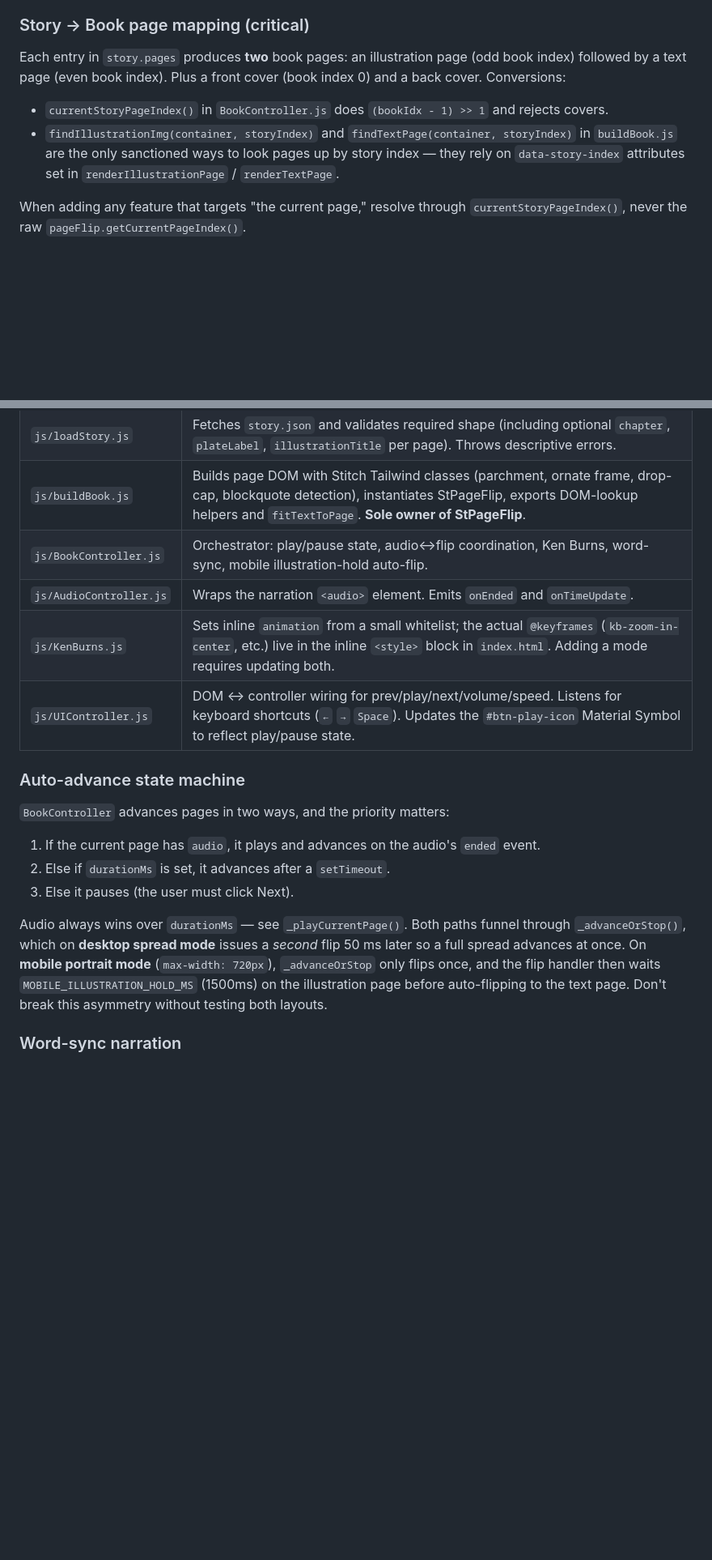
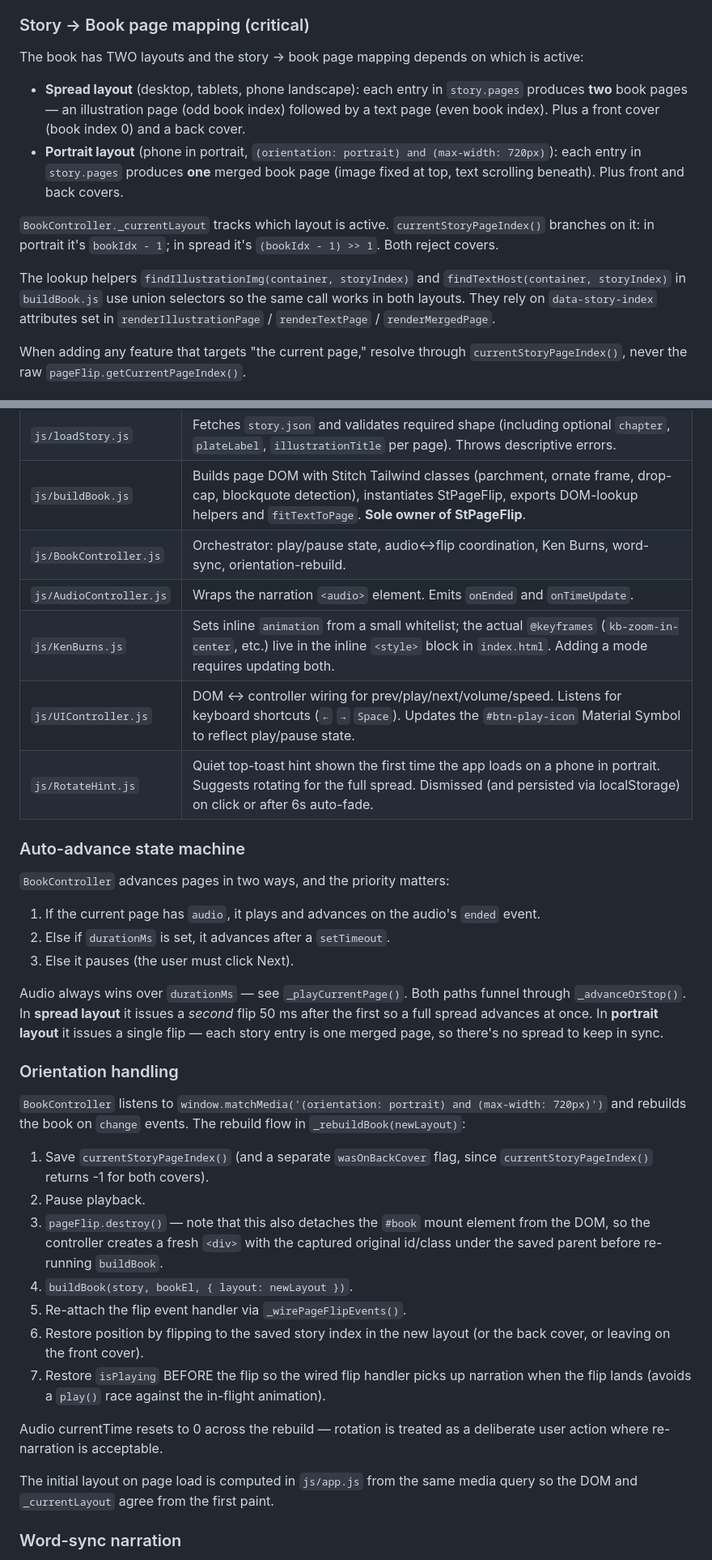
Before and after one commit to cxbrandonsams-tech/pf2e-story, a Markdown page: CLAUDE.md, 2 parts joined by grey strips. Shown at 81% size. GitHub-like rendering; blank space fills up the shorter version.

Commit message:
docs(CLAUDE): document portrait merged layout, orientation rebuild, RotateHint

```diff
--- a/CLAUDE.md
+++ b/CLAUDE.md
@@ -19,10 +19,14 @@ The design is a controller-orchestrator over StPageFlip. **Only `js/buildBook.js
 
 ### Story → Book page mapping (critical)
 
-Each entry in `story.pages` produces **two** book pages: an illustration page (odd book index) followed by a text page (even book index). Plus a front cover (book index 0) and a back cover. Conversions:
+The book has TWO layouts and the story → book page mapping depends on which is active:
 
-- `currentStoryPageIndex()` in `BookController.js` does `(bookIdx - 1) >> 1` and rejects covers.
-- `findIllustrationImg(container, storyIndex)` and `findTextPage(container, storyIndex)` in `buildBook.js` are the only sanctioned ways to look pages up by story index — they rely on `data-story-index` attributes set in `renderIllustrationPage` / `renderTextPage`.
+- **Spread layout** (desktop, tablets, phone landscape): each entry in `story.pages` produces **two** book pages — an illustration page (odd book index) followed by a text page (even book index). Plus a front cover (book index 0) and a back cover.
+- **Portrait layout** (phone in portrait, `(orientation: portrait) and (max-width: 720px)`): each entry in `story.pages` produces **one** merged book page (image fixed at top, text scrolling beneath). Plus front and back covers.
+
+`BookController._currentLayout` tracks which layout is active. `currentStoryPageIndex()` branches on it: in portrait it's `bookIdx - 1`; in spread it's `(bookIdx - 1) >> 1`. Both reject covers.
+
+The lookup helpers `findIllustrationImg(container, storyIndex)` and `findTextHost(container, storyIndex)` in `buildBook.js` use union selectors so the same call works in both layouts. They rely on `data-story-index` attributes set in `renderIllustrationPage` / `renderTextPage` / `renderMergedPage`.
 
 When adding any feature that targets "the current page," resolve through `currentStoryPageIndex()`, never the raw `pageFlip.getCurrentPageIndex()`.
 
@@ -33,10 +37,11 @@ When adding any feature that targets "the current page," resolve through `curren
 | `js/app.js` | Entry point. Wires controllers, populates `#story-title`, handles top-level error/toast UI. |
 | `js/loadStory.js` | Fetches `story.json` and validates required shape (including optional `chapter`, `plateLabel`, `illustrationTitle` per page). Throws descriptive errors. |
 | `js/buildBook.js` | Builds page DOM with Stitch Tailwind classes (parchment, ornate frame, drop-cap, blockquote detection), instantiates StPageFlip, exports DOM-lookup helpers and `fitTextToPage`. **Sole owner of StPageFlip**. |
-| `js/BookController.js` | Orchestrator: play/pause state, audio↔flip coordination, Ken Burns, word-sync, mobile illustration-hold auto-flip. |
+| `js/BookController.js` | Orchestrator: play/pause state, audio↔flip coordination, Ken Burns, word-sync, orientation-rebuild. |
 | `js/AudioController.js` | Wraps the narration `<audio>` element. Emits `onEnded` and `onTimeUpdate`. |
 | `js/KenBurns.js` | Sets inline `animation` from a small whitelist; the actual `@keyframes` (`kb-zoom-in-center`, etc.) live in the inline `<style>` block in `index.html`. Adding a mode requires updating both. |
 | `js/UIController.js` | DOM ↔ controller wiring for prev/play/next/volume/speed. Listens for keyboard shortcuts (`←` `→` `Space`). Updates the `#btn-play-icon` Material Symbol to reflect play/pause state. |
+| `js/RotateHint.js` | Quiet top-toast hint shown the first time the app loads on a phone in portrait. Suggests rotating for the full spread. Dismissed (and persisted via localStorage) on click or after 6s auto-fade. |
 
 ### Auto-advance state machine
 
@@ -46,7 +51,23 @@ When adding any feature that targets "the current page," resolve through `curren
 2. Else if `durationMs` is set, it advances after a `setTimeout`.
 3. Else it pauses (the user must click Next).
 
-Audio always wins over `durationMs` — see `_playCurrentPage()`. Both paths funnel through `_advanceOrStop()`, which on **desktop spread mode** issues a *second* flip 50 ms later so a full spread advances at once. On **mobile portrait mode** (`max-width: 720px`), `_advanceOrStop` only flips once, and the flip handler then waits `MOBILE_ILLUSTRATION_HOLD_MS` (1500ms) on the illustration page before auto-flipping to the text page. Don't break this asymmetry without testing both layouts.
+Audio always wins over `durationMs` — see `_playCurrentPage()`. Both paths funnel through `_advanceOrStop()`. In **spread layout** it issues a *second* flip 50 ms after the first so a full spread advances at once. In **portrait layout** it issues a single flip — each story entry is one merged page, so there's no spread to keep in sync.
+
+### Orientation handling
+
+`BookController` listens to `window.matchMedia('(orientation: portrait) and (max-width: 720px)')` and rebuilds the book on `change` events. The rebuild flow in `_rebuildBook(newLayout)`:
+
+1. Save `currentStoryPageIndex()` (and a separate `wasOnBackCover` flag, since `currentStoryPageIndex()` returns -1 for both covers).
+2. Pause playback.
+3. `pageFlip.destroy()` — note that this also detaches the `#book` mount element from the DOM, so the controller creates a fresh `<div>` with the captured original id/class under the saved parent before re-running `buildBook`.
+4. `buildBook(story, bookEl, { layout: newLayout })`.
+5. Re-attach the flip event handler via `_wirePageFlipEvents()`.
+6. Restore position by flipping to the saved story index in the new layout (or the back cover, or leaving on the front cover).
+7. Restore `isPlaying` BEFORE the flip so the wired flip handler picks up narration when the flip lands (avoids a `play()` race against the in-flight animation).
+
+Audio currentTime resets to 0 across the rebuild — rotation is treated as a deliberate user action where re-narration is acceptable.
+
+The initial layout on page load is computed in `js/app.js` from the same media query so the DOM and `_currentLayout` agree from the first paint.
 
 ### Word-sync narration
 
```
